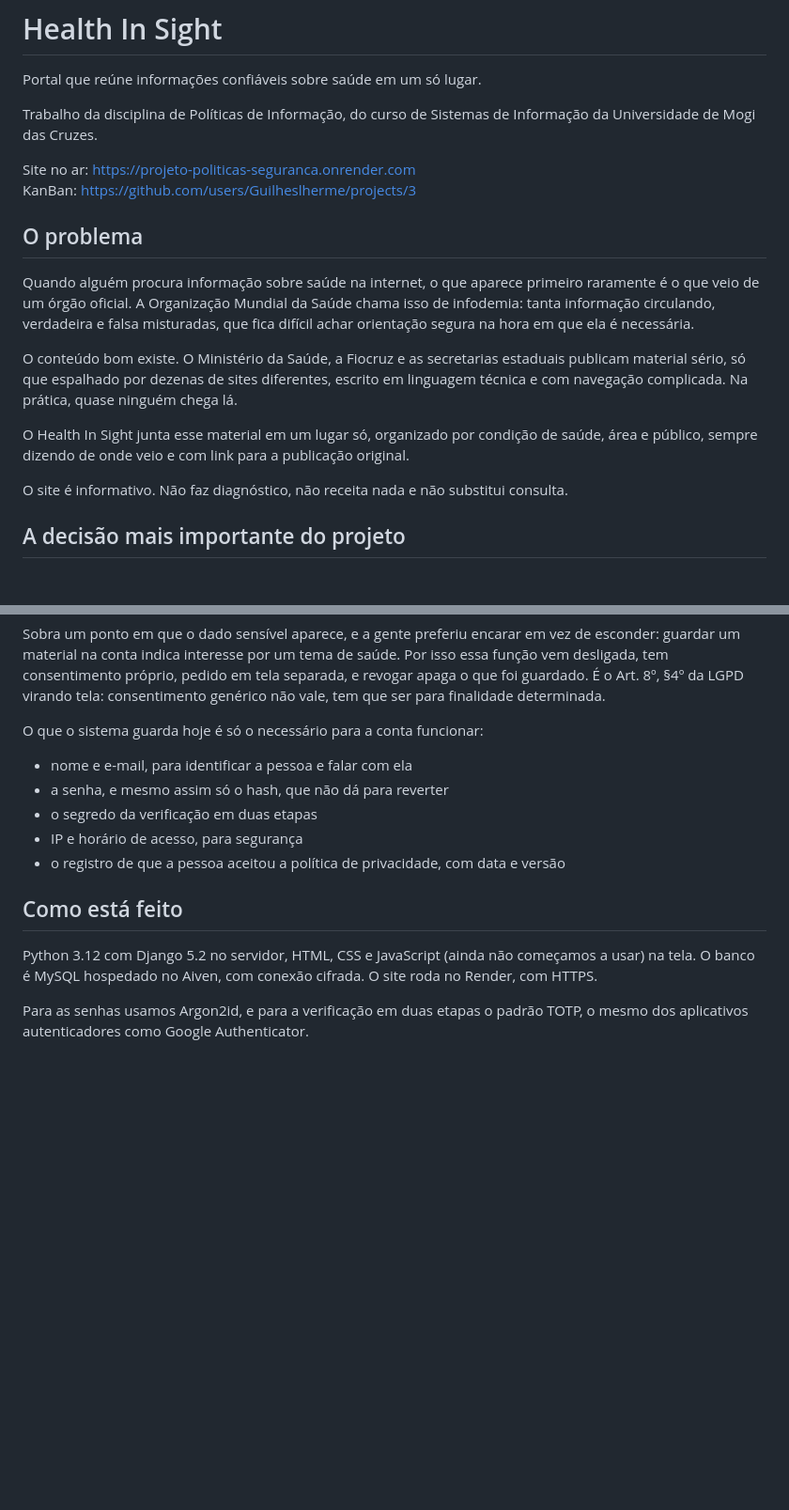
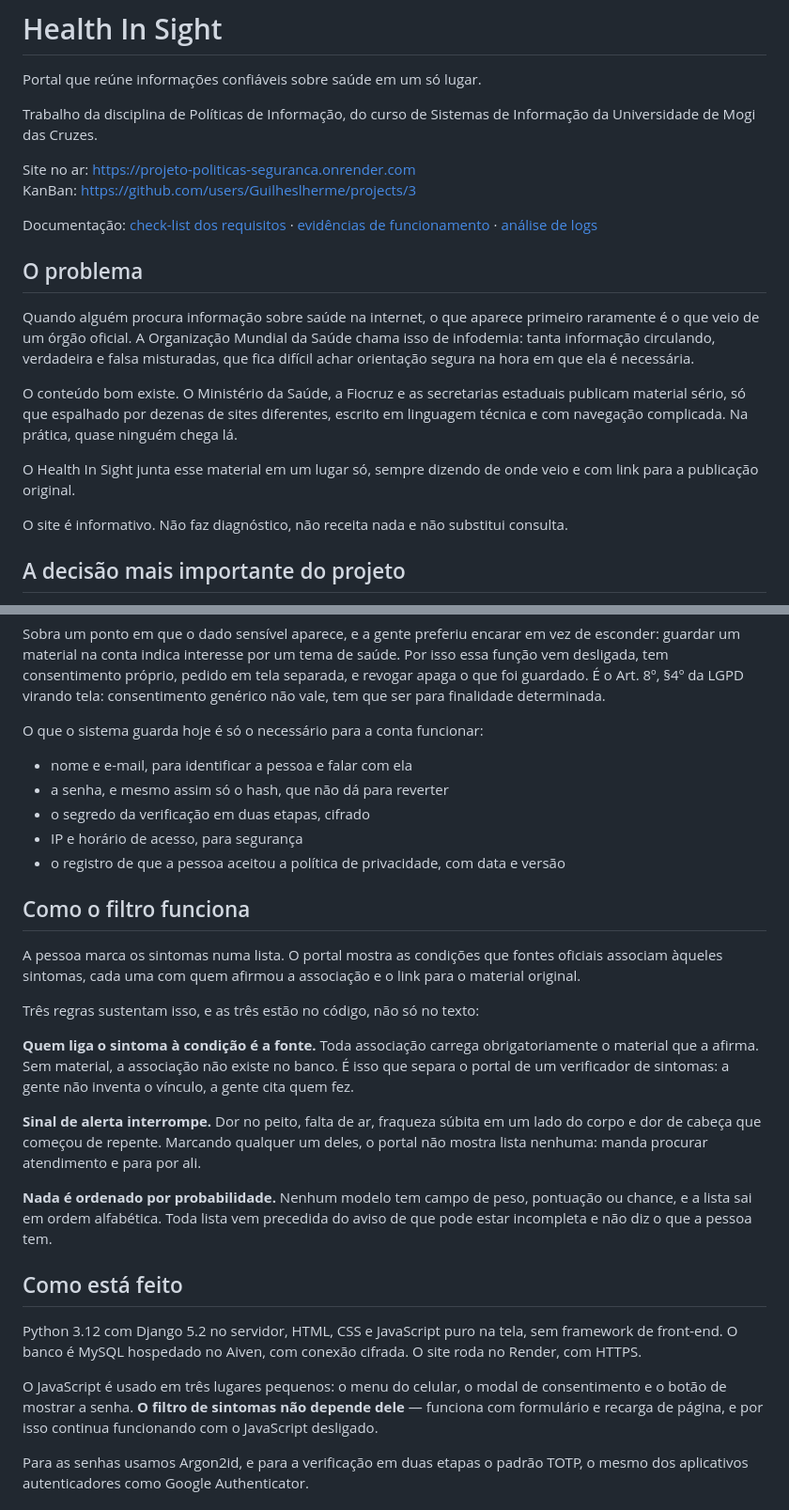
Before and after one commit to Guilheslherme/projeto_politicas_seguranca, a Markdown page: README.md, 2 parts joined by grey strips. Shown at 94% size. GitHub-like rendering; blank space fills up the shorter version.

```diff
--- a/README.md
+++ b/README.md
@@ -10,13 +10,15 @@ Trabalho da disciplina de Políticas de Informação, do curso de Sistemas de In
 Site no ar: https://projeto-politicas-seguranca.onrender.com <br>
 KanBan: https://github.com/users/Guilheslherme/projects/3
 
+Documentação: [check-list dos requisitos](docs/checklist.md) · [evidências de funcionamento](docs/evidencias.md) · [análise de logs](docs/analise-de-logs.md)
+
 ## O problema
 
 Quando alguém procura informação sobre saúde na internet, o que aparece primeiro raramente é o que veio de um órgão oficial. A Organização Mundial da Saúde chama isso de infodemia: tanta informação circulando, verdadeira e falsa misturadas, que fica difícil achar orientação segura na hora em que ela é necessária.
 
 O conteúdo bom existe. O Ministério da Saúde, a Fiocruz e as secretarias estaduais publicam material sério, só que espalhado por dezenas de sites diferentes, escrito em linguagem técnica e com navegação complicada. Na prática, quase ninguém chega lá.
 
-O Health In Sight junta esse material em um lugar só, organizado por condição de saúde, área e público, sempre dizendo de onde veio e com link para a publicação original.
+O Health In Sight junta esse material em um lugar só, sempre dizendo de onde veio e com link para a publicação original.
 
 O site é informativo. Não faz diagnóstico, não receita nada e não substitui consulta.
 
@@ -32,13 +34,27 @@ O que o sistema guarda hoje é só o necessário para a conta funcionar:
 
 - nome e e-mail, para identificar a pessoa e falar com ela
 - a senha, e mesmo assim só o hash, que não dá para reverter
-- o segredo da verificação em duas etapas
+- o segredo da verificação em duas etapas, cifrado
 - IP e horário de acesso, para segurança
 - o registro de que a pessoa aceitou a política de privacidade, com data e versão
 
+## Como o filtro funciona
+
+A pessoa marca os sintomas numa lista. O portal mostra as condições que fontes oficiais associam àqueles sintomas, cada uma com quem afirmou a associação e o link para o material original.
+
+Três regras sustentam isso, e as três estão no código, não só no texto:
+
+**Quem liga o sintoma à condição é a fonte.** Toda associação carrega obrigatoriamente o material que a afirma. Sem material, a associação não existe no banco. É isso que separa o portal de um verificador de sintomas: a gente não inventa o vínculo, a gente cita quem fez.
+
+**Sinal de alerta interrompe.** Dor no peito, falta de ar, fraqueza súbita em um lado do corpo e dor de cabeça que começou de repente. Marcando qualquer um deles, o portal não mostra lista nenhuma: manda procurar atendimento e para por ali.
+
+**Nada é ordenado por probabilidade.** Nenhum modelo tem campo de peso, pontuação ou chance, e a lista sai em ordem alfabética. Toda lista vem precedida do aviso de que pode estar incompleta e não diz o que a pessoa tem.
+
 ## Como está feito
 
-Python 3.12 com Django 5.2 no servidor, HTML, CSS e JavaScript (ainda não começamos a usar) na tela. O banco é MySQL hospedado no Aiven, com conexão cifrada. O site roda no Render, com HTTPS.
+Python 3.12 com Django 5.2 no servidor, HTML, CSS e JavaScript puro na tela, sem framework de front-end. O banco é MySQL hospedado no Aiven, com conexão cifrada. O site roda no Render, com HTTPS.
+
+O JavaScript é usado em três lugares pequenos: o menu do celular, o modal de consentimento e o botão de mostrar a senha. **O filtro de sintomas não depende dele** — funciona com formulário e recarga de página, e por isso continua funcionando com o JavaScript desligado.
 
 Para as senhas usamos Argon2id, e para a verificação em duas etapas o padrão TOTP, o mesmo dos aplicativos autenticadores como Google Authenticator.
 
```
Also changed, not shown: other parts of README.md (+36 -4 lines).
